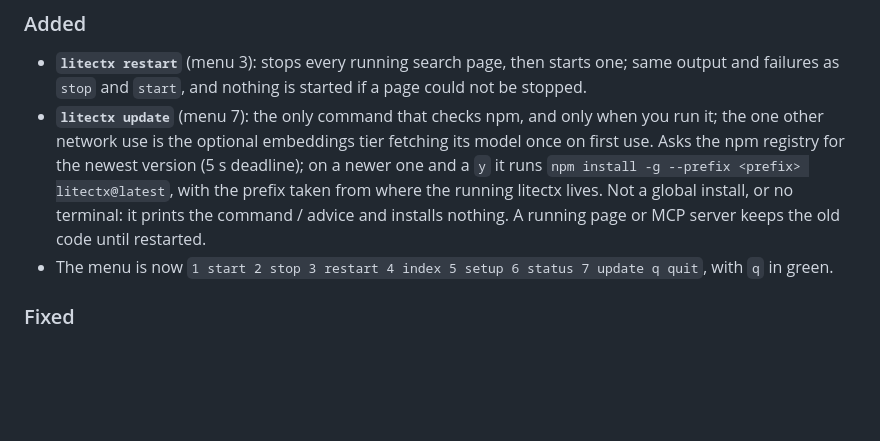
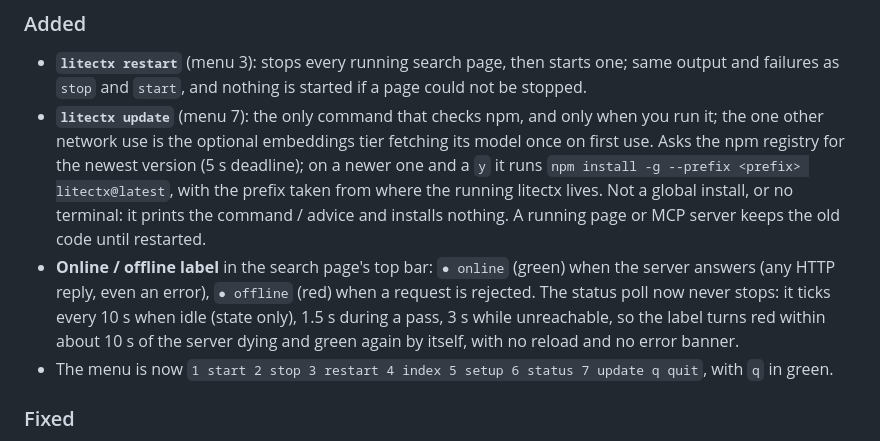
Before and after one commit to hamr0/litectx, a Markdown page: CHANGELOG.md, the part around the change. Drawn GitHub-style; blank space fills up the shorter version.

Commit message:
docs: online/offline label and heartbeat in the search page
Co-Authored-By: Claude Opus 5.5 <noreply@anthropic.com>

```diff
--- a/CHANGELOG.md
+++ b/CHANGELOG.md
@@ -11,6 +11,7 @@ All notable changes to this project are documented here, following
 
 - **`litectx restart`** (menu 3): stops every running search page, then starts one; same output and failures as `stop` and `start`, and nothing is started if a page could not be stopped.
 - **`litectx update`** (menu 7): the only command that checks npm, and only when you run it; the one other network use is the optional embeddings tier fetching its model once on first use. Asks the npm registry for the newest version (5 s deadline); on a newer one and a `y` it runs `npm install -g --prefix <prefix> litectx@latest`, with the prefix taken from where the running litectx lives. Not a global install, or no terminal: it prints the command / advice and installs nothing. A running page or MCP server keeps the old code until restarted.
+- **Online / offline label** in the search page's top bar: `● online` (green) when the server answers (any HTTP reply, even an error), `● offline` (red) when a request is rejected. The status poll now never stops: it ticks every 10 s when idle (state only), 1.5 s during a pass, 3 s while unreachable, so the label turns red within about 10 s of the server dying and green again by itself, with no reload and no error banner.
 - The menu is now `1 start 2 stop 3 restart 4 index 5 setup 6 status 7 update q quit`, with `q` in green.
 
 ### Fixed
```
Also changed, not shown: docs/wiki/local-ui.md (+1 -1 lines), litectx.context.md (+1 -0 lines).
